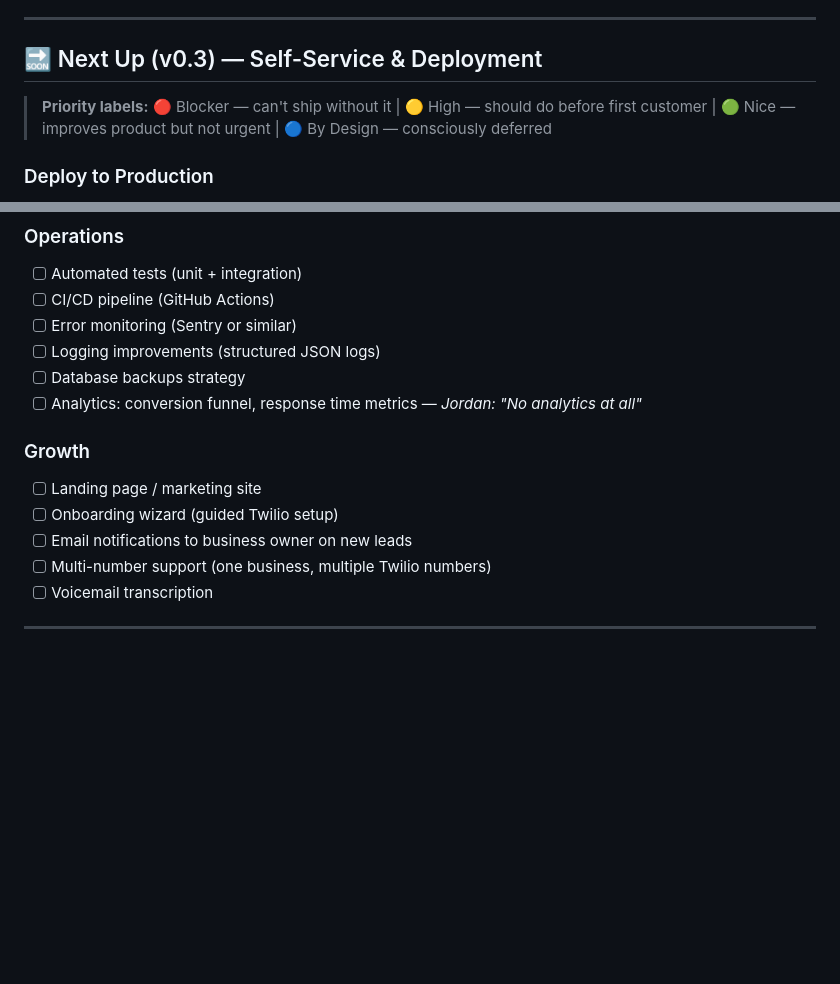
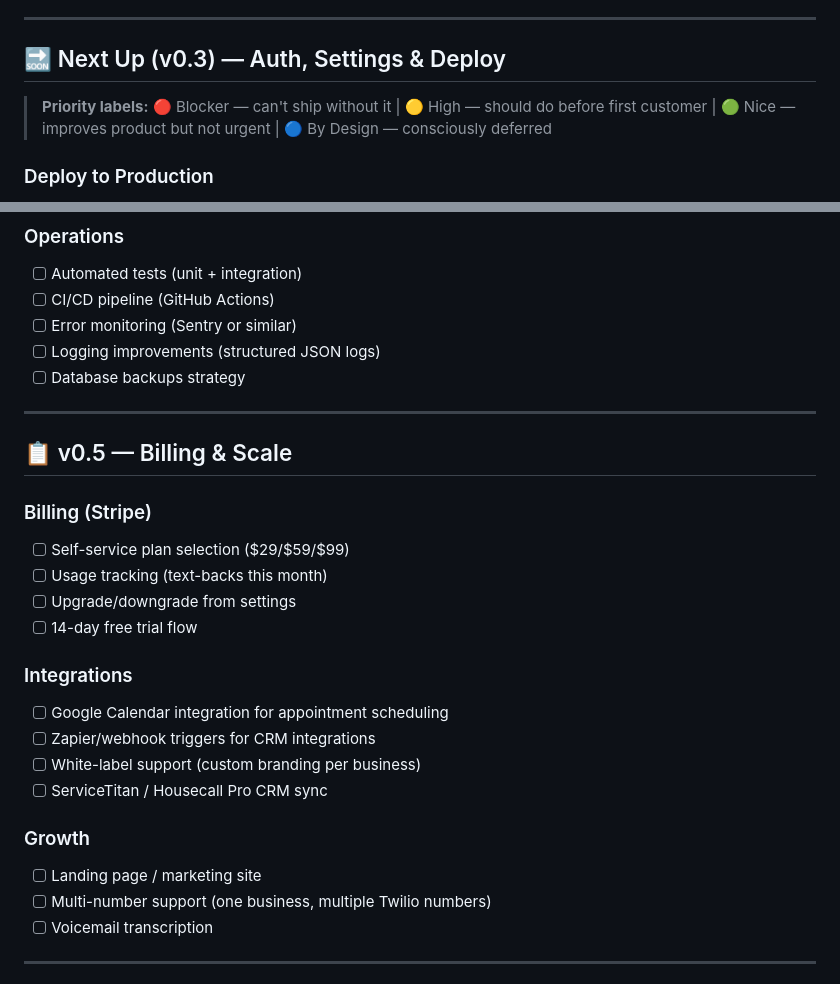
Before and after one commit to sunilmsft/swoop, a Markdown page: BACKLOG.md, 2 parts joined by grey strips. Drawn GitHub-style; blank space fills up the shorter version.

```diff
--- a/BACKLOG.md
+++ b/BACKLOG.md
@@ -44,7 +44,7 @@
 
 ---
 
-## 🔜 Next Up (v0.3) — Self-Service & Deployment
+## 🔜 Next Up (v0.3) — Auth, Settings & Deploy
 
 > **Priority labels:** 🔴 Blocker — can't ship without it | 🟡 High — should do before first customer | 🟢 Nice — improves product but not urgent | 🔵 By Design — consciously deferred
 
@@ -108,12 +131,25 @@
 - [ ] Error monitoring (Sentry or similar)
 - [ ] Logging improvements (structured JSON logs)
 - [ ] Database backups strategy
-- [ ] Analytics: conversion funnel, response time metrics — _Jordan: "No analytics at all"_
+
+---
+
+## 📋 v0.5 — Billing & Scale
+
+### Billing (Stripe)
+- [ ] Self-service plan selection ($29/$59/$99)
+- [ ] Usage tracking (text-backs this month)
+- [ ] Upgrade/downgrade from settings
+- [ ] 14-day free trial flow
+
+### Integrations
+- [ ] Google Calendar integration for appointment scheduling
+- [ ] Zapier/webhook triggers for CRM integrations
+- [ ] White-label support (custom branding per business)
+- [ ] ServiceTitan / Housecall Pro CRM sync
 
 ### Growth
 - [ ] Landing page / marketing site
-- [ ] Onboarding wizard (guided Twilio setup)
-- [ ] Email notifications to business owner on new leads
 - [ ] Multi-number support (one business, multiple Twilio numbers)
 - [ ] Voicemail transcription
 
```
Also changed, not shown: other parts of BACKLOG.md (+47 -24 lines).
